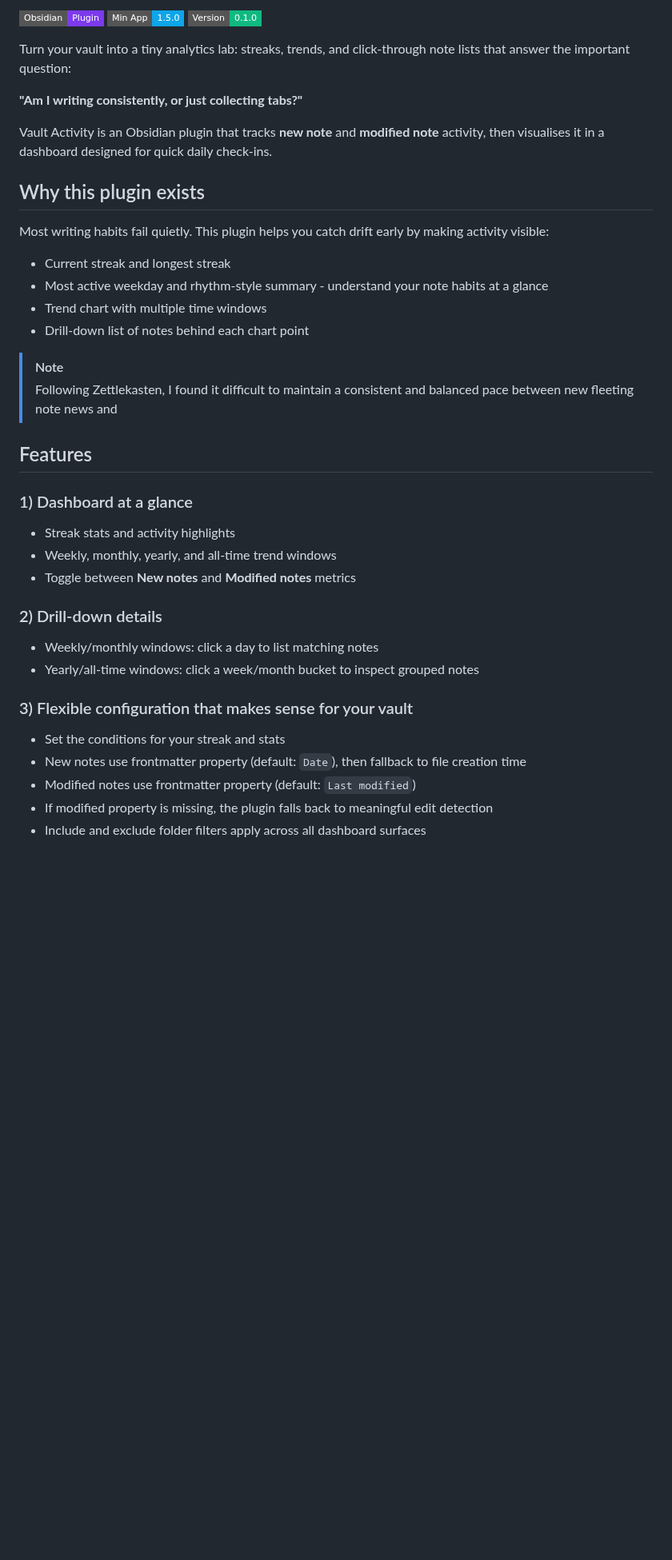
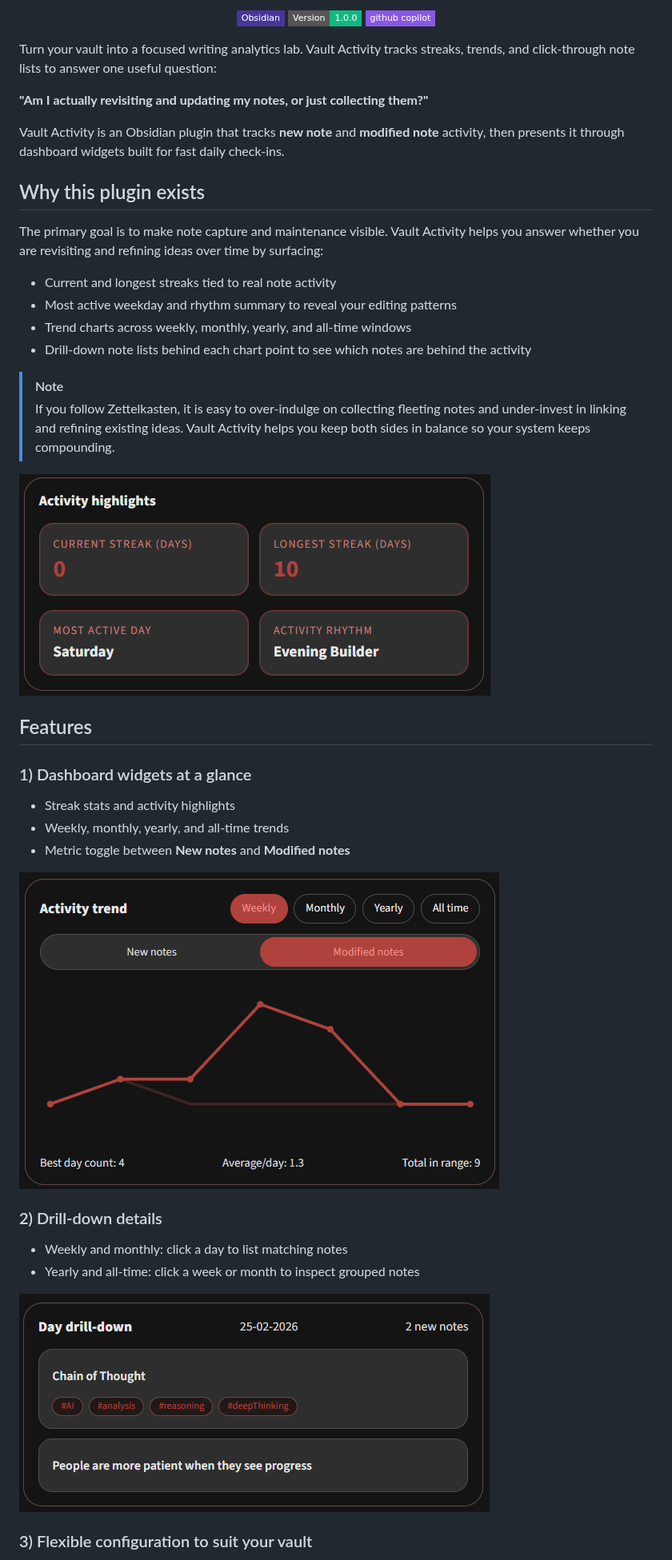
Before and after one commit to daniegee/obsidian-vault-activity, a Markdown page: README.md, the part around one of its changes. Shown at 80% size. Rendered like a GitHub page; pictures changed too: activity_drilldown.png (added), activity_highlights.png (added), activity_trend.png (added); badges without logos; blank space fills up the shorter version.

Commit message:
chore: readme refresh & revitalise

```diff
--- a/README.md
+++ b/README.md
@@ -2,46 +2,46 @@
 
-<p align="left">
-  <a href="#"><img alt="Obsidian" src="https://img.shields.io/badge/Obsidian-Plugin-7C3AED?style=flat-square"></a>
-  <a href="#"><img alt="Min Obsidian" src="https://img.shields.io/badge/Min%20App-1.5.0-0EA5E9?style=flat-square"></a>
-  <a href="#"><img alt="Version" src="https://img.shields.io/badge/Version-0.1.0-10B981?style=flat-square"></a>
+<p align="center">
+  <a href="#"><img alt="Obsidian" src="https://img.shields.io/badge/Obsidian-%23483699.svg?style=flat-square&logo=obsidian&logoColor=white"></a>
+  <a href="#"><img alt="Version" src="https://img.shields.io/badge/Version-1.0.0-10B981?style=flat-square"></a>
+  <a href="#"><img alt="GitHub Copilot" src="https://img.shields.io/badge/github_copilot-8957E5?style=flat-square&logo=github-copilot&logoColor=white"></a>
 </p>
 
-Turn your vault into a tiny analytics lab: streaks, trends, and click-through note lists that answer the important question:
+Turn your vault into a focused writing analytics lab. Vault Activity tracks streaks, trends, and click-through note lists to answer one useful question:
 
-**"Am I writing consistently, or just collecting tabs?"**
+**"Am I actually revisiting and updating my notes, or just collecting them?"**
 
-Vault Activity is an Obsidian plugin that tracks **new note** and **modified note** activity, then visualises it in a dashboard designed for quick daily check-ins.
+Vault Activity is an Obsidian plugin that tracks **new note** and **modified note** activity, then presents it through dashboard widgets built for fast daily check-ins.
 
 ## Why this plugin exists
 
-Most writing habits fail quietly. This plugin helps you catch drift early by making activity visible:
+The primary goal is to make note capture and maintenance visible. Vault Activity helps you answer whether you are revisiting and refining ideas over time by surfacing:
 
-- Current streak and longest streak
-- Most active weekday and rhythm-style summary - understand your note habits at a glance
-- Trend chart with multiple time windows
-- Drill-down list of notes behind each chart point
+- Current and longest streaks tied to real note activity
+- Most active weekday and rhythm summary to reveal your editing patterns
+- Trend charts across weekly, monthly, yearly, and all-time windows
+- Drill-down note lists behind each chart point to see which notes are behind the activity
 
 > [!NOTE]
-> Following Zettlekasten, I found it difficult to maintain a consistent and balanced pace between new fleeting note news and
+> If you follow Zettelkasten, it is easy to over-indulge on collecting fleeting notes and under-invest in linking and refining existing ideas. Vault Activity helps you keep both sides in balance so your system keeps compounding.
+
+![alt text](activity_highlights.png)
 
 ## Features
 
-### 1) Dashboard at a glance
+### 1) Dashboard widgets at a glance
 
 - Streak stats and activity highlights
-- Weekly, monthly, yearly, and all-time trend windows
-- Toggle between **New notes** and **Modified notes** metrics
+- Weekly, monthly, yearly, and all-time trends
+- Metric toggle between **New notes** and **Modified notes**
+
+![alt text](activity_trend.png)
 
 ### 2) Drill-down details
 
-- Weekly/monthly windows: click a day to list matching notes
-- Yearly/all-time windows: click a week/month bucket to inspect grouped notes
+- Weekly and monthly: click a day to list matching notes
+- Yearly and all-time: click a week or month to inspect grouped notes
 
-### 3) Flexible configuration that makes sense for your vault
+![alt text](activity_drilldown.png)
 
-- Set the conditions for your streak and stats
-- New notes use frontmatter property (default: `Date`), then fallback to file creation time
-- Modified notes use frontmatter property (default: `Last modified`)
-- If modified property is missing, the plugin falls back to meaningful edit detection
-- Include and exclude folder filters apply across all dashboard surfaces
+### 3) Flexible configuration to suit your vault
 
```
Also changed, not shown: other parts of README.md (+31 -46 lines).
